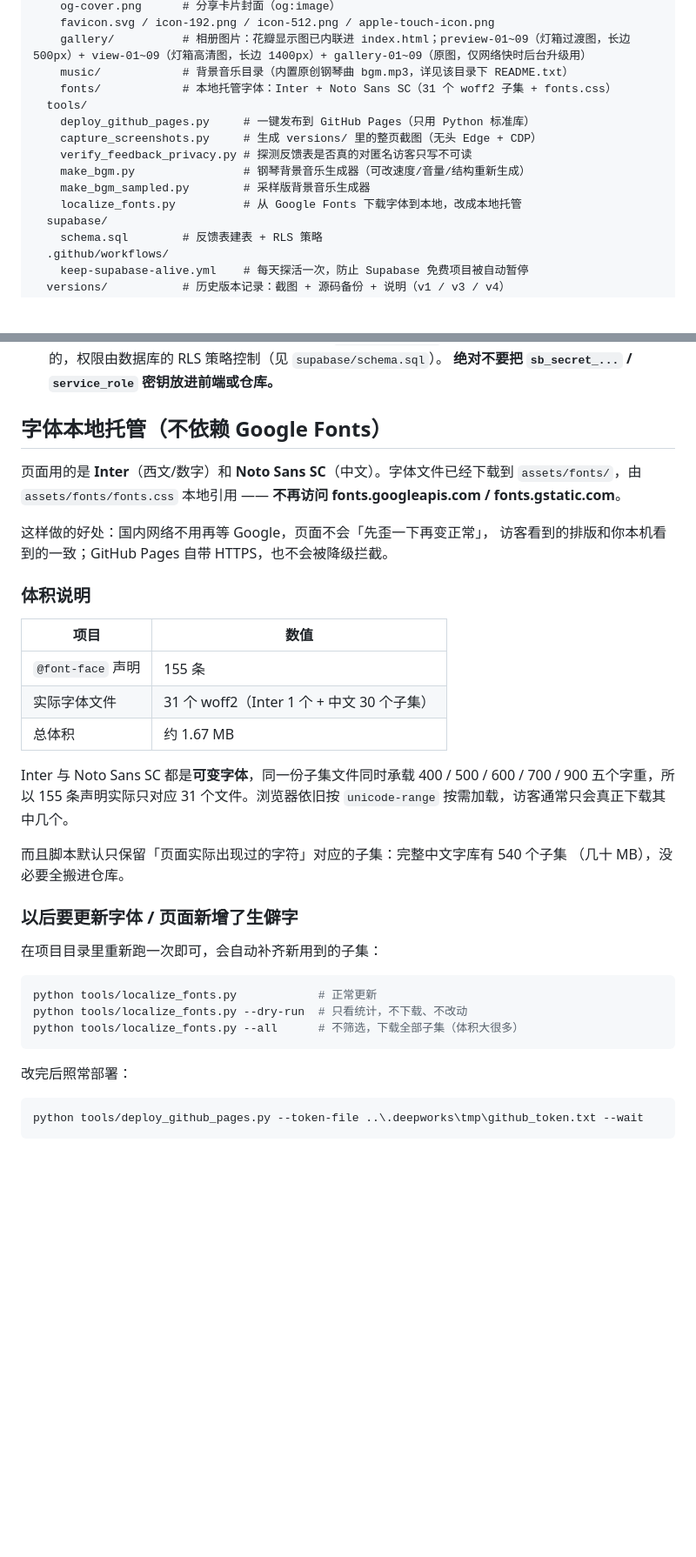
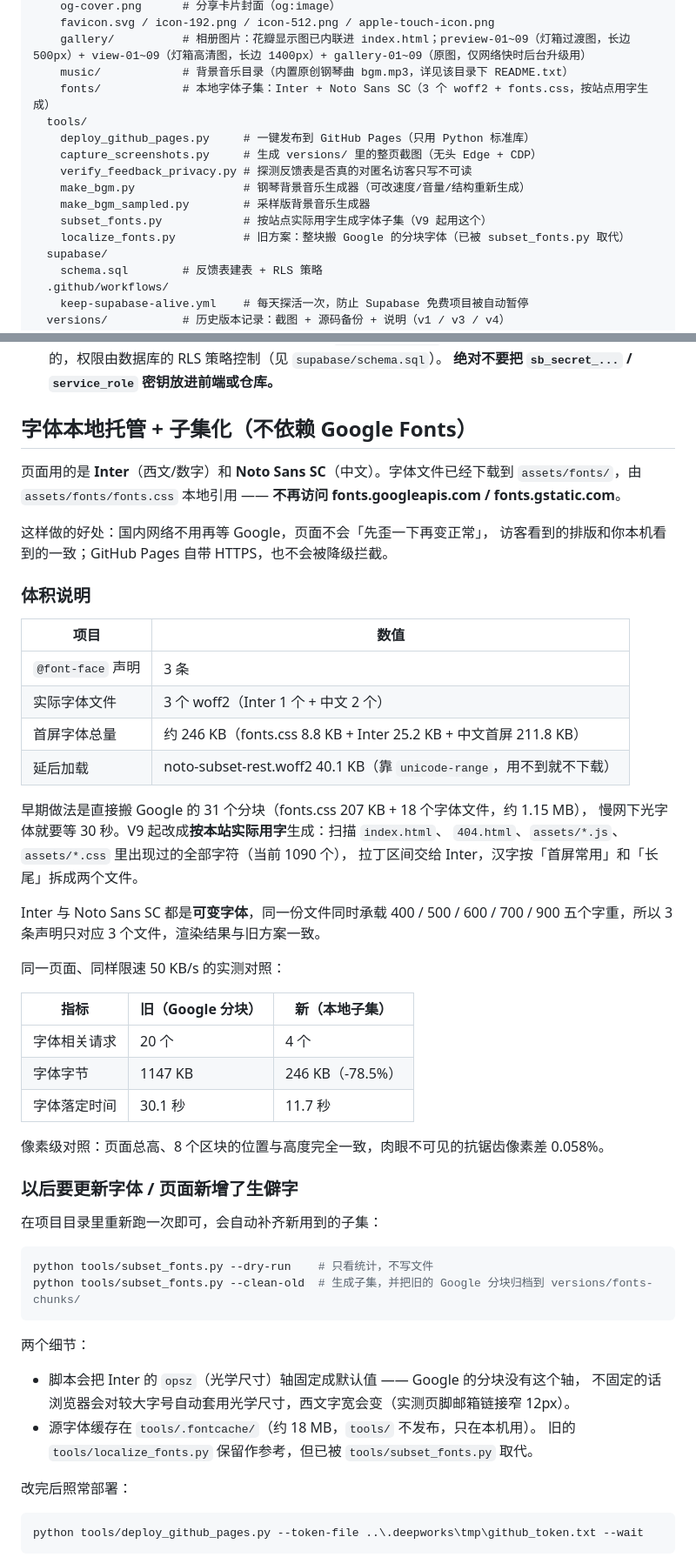
Before and after one commit to Inx-lnx/personal-homepage, a Markdown page: README.md, 2 parts joined by grey strips. Shown at 87% size. GitHub-like rendering; blank space fills up the shorter version.

Commit message:
docs: V9 字体子集化记录（README + versions）

````diff
--- a/README.md
+++ b/README.md
@@ -28,14 +28,15 @@
     favicon.svg / icon-192.png / icon-512.png / apple-touch-icon.png
     gallery/          # 相册图片：花瓣显示图已内联进 index.html；preview-01~09（灯箱过渡图，长边 500px）+ view-01~09（灯箱高清图，长边 1400px）+ gallery-01~09（原图，仅网络快时后台升级用）
     music/            # 背景音乐目录（内置原创钢琴曲 bgm.mp3，详见该目录下 README.txt）
-    fonts/            # 本地托管字体：Inter + Noto Sans SC（31 个 woff2 子集 + fonts.css）
+    fonts/            # 本地字体子集：Inter + Noto Sans SC（3 个 woff2 + fonts.css，按站点用字生成）
   tools/
     deploy_github_pages.py     # 一键发布到 GitHub Pages（只用 Python 标准库）
     capture_screenshots.py     # 生成 versions/ 里的整页截图（无头 Edge + CDP）
     verify_feedback_privacy.py # 探测反馈表是否真的对匿名访客只写不可读
     make_bgm.py                # 钢琴背景音乐生成器（可改速度/音量/结构重新生成）
     make_bgm_sampled.py        # 采样版背景音乐生成器
-    localize_fonts.py          # 从 Google Fonts 下载字体到本地，改成本地托管
+    subset_fonts.py            # 按站点实际用字生成字体子集（V9 起用这个）
+    localize_fonts.py          # 旧方案：整块搬 Google 的分块字体（已被 subset_fonts.py 取代）
   supabase/
     schema.sql        # 反馈表建表 + RLS 策略
   .github/workflows/
@@ -135,7 +136,7 @@ python tools/capture_screenshots.py --url http://127.0.0.1:8099/ --out-dir versi
    设计上就是公开的，权限由数据库的 RLS 策略控制（见 `supabase/schema.sql`）。
    **绝对不要把 `sb_secret_...` / `service_role` 密钥放进前端或仓库。**
 
-## 字体本地托管（不依赖 Google Fonts）
+## 字体本地托管 + 子集化（不依赖 Google Fonts）
 
 页面用的是 **Inter**（西文/数字）和 **Noto Sans SC**（中文）。字体文件已经下载到
 `assets/fonts/`，由 `assets/fonts/fonts.css` 本地引用 —— **不再访问
@@ -148,26 +149,44 @@ fonts.googleapis.com / fonts.gstatic.com**。
 
 | 项目 | 数值 |
 | --- | --- |
-| `@font-face` 声明 | 155 条 |
-| 实际字体文件 | 31 个 woff2（Inter 1 个 + 中文 30 个子集） |
-| 总体积 | 约 1.67 MB |
+| `@font-face` 声明 | 3 条 |
+| 实际字体文件 | 3 个 woff2（Inter 1 个 + 中文 2 个） |
+| 首屏字体总量 | 约 246 KB（fonts.css 8.8 KB + Inter 25.2 KB + 中文首屏 211.8 KB） |
+| 延后加载 | noto-subset-rest.woff2 40.1 KB（靠 `unicode-range`，用不到就不下载） |
 
-Inter 与 Noto Sans SC 都是**可变字体**，同一份子集文件同时承载 400 / 500 / 600 / 700 / 900
-五个字重，所以 155 条声明实际只对应 31 个文件。浏览器依旧按 `unicode-range`
-按需加载，访客通常只会真正下载其中几个。
+早期做法是直接搬 Google 的 31 个分块（fonts.css 207 KB + 18 个字体文件，约 1.15 MB），
+慢网下光字体就要等 30 秒。V9 起改成**按本站实际用字**生成：扫描 `index.html`、
+`404.html`、`assets/*.js`、`assets/*.css` 里出现过的全部字符（当前 1090 个），
+拉丁区间交给 Inter，汉字按「首屏常用」和「长尾」拆成两个文件。
 
-而且脚本默认只保留「页面实际出现过的字符」对应的子集：完整中文字库有 540 个子集
-（几十 MB），没必要全搬进仓库。
+Inter 与 Noto Sans SC 都是**可变字体**，同一份文件同时承载 400 / 500 / 600 / 700 / 900
+五个字重，所以 3 条声明只对应 3 个文件，渲染结果与旧方案一致。
+
+同一页面、同样限速 50 KB/s 的实测对照：
+
+| 指标 | 旧（Google 分块） | 新（本地子集） |
+| --- | --- | --- |
+| 字体相关请求 | 20 个 | 4 个 |
+| 字体字节 | 1147 KB | 246 KB（-78.5%） |
+| 字体落定时间 | 30.1 秒 | 11.7 秒 |
+
+像素级对照：页面总高、8 个区块的位置与高度完全一致，肉眼不可见的抗锯齿像素差 0.058%。
 
 ### 以后要更新字体 / 页面新增了生僻字
 
 在项目目录里重新跑一次即可，会自动补齐新用到的子集：
 
 ```powershell
-python tools/localize_fonts.py            # 正常更新
-python tools/localize_fonts.py --dry-run  # 只看统计，不下载、不改动
-python tools/localize_fonts.py --all      # 不筛选，下载全部子集（体积大很多）
+python tools/subset_fonts.py --dry-run    # 只看统计，不写文件
+python tools/subset_fonts.py --clean-old  # 生成子集，并把旧的 Google 分块归档到 versions/fonts-chunks/
 ```
+
+两个细节：
+
+- 脚本会把 Inter 的 `opsz`（光学尺寸）轴固定成默认值 —— Google 的分块没有这个轴，
+  不固定的话浏览器会对较大字号自动套用光学尺寸，西文字宽会变（实测页脚邮箱链接窄 12px）。
+- 源字体缓存在 `tools/.fontcache/`（约 18 MB，`tools/` 不发布，只在本机用）。
+  旧的 `tools/localize_fonts.py` 保留作参考，但已被 `tools/subset_fonts.py` 取代。
 
 改完后照常部署：
 
````
Also changed, not shown: other parts of README.md (+2 -2 lines).
